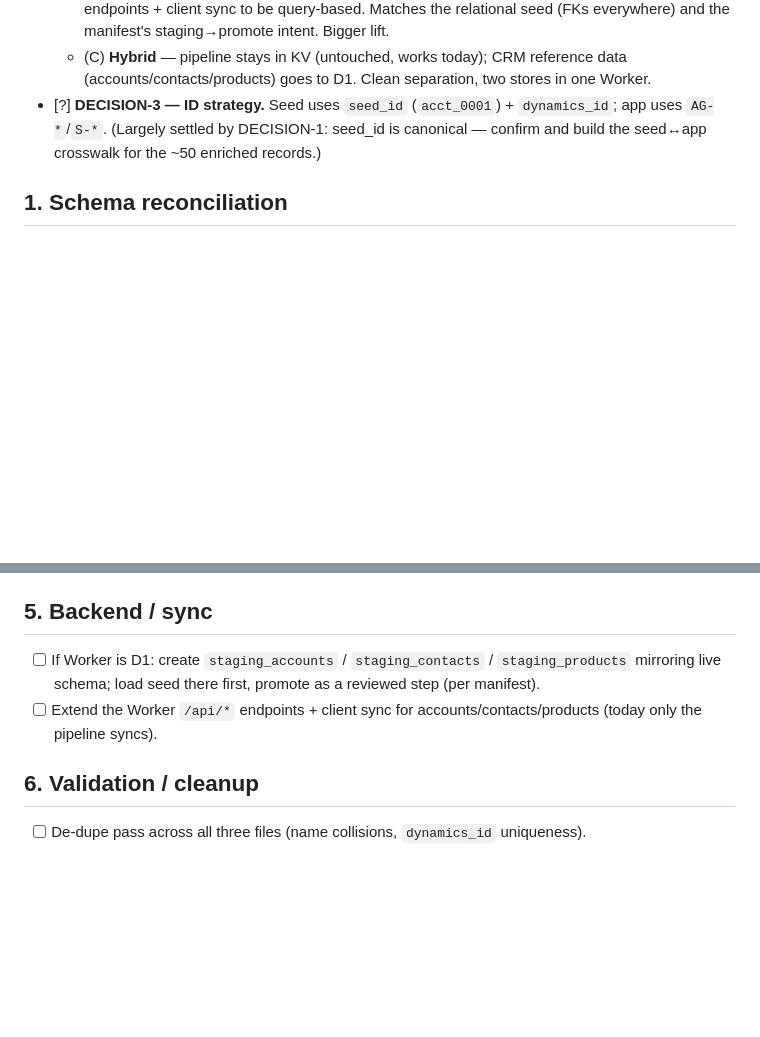
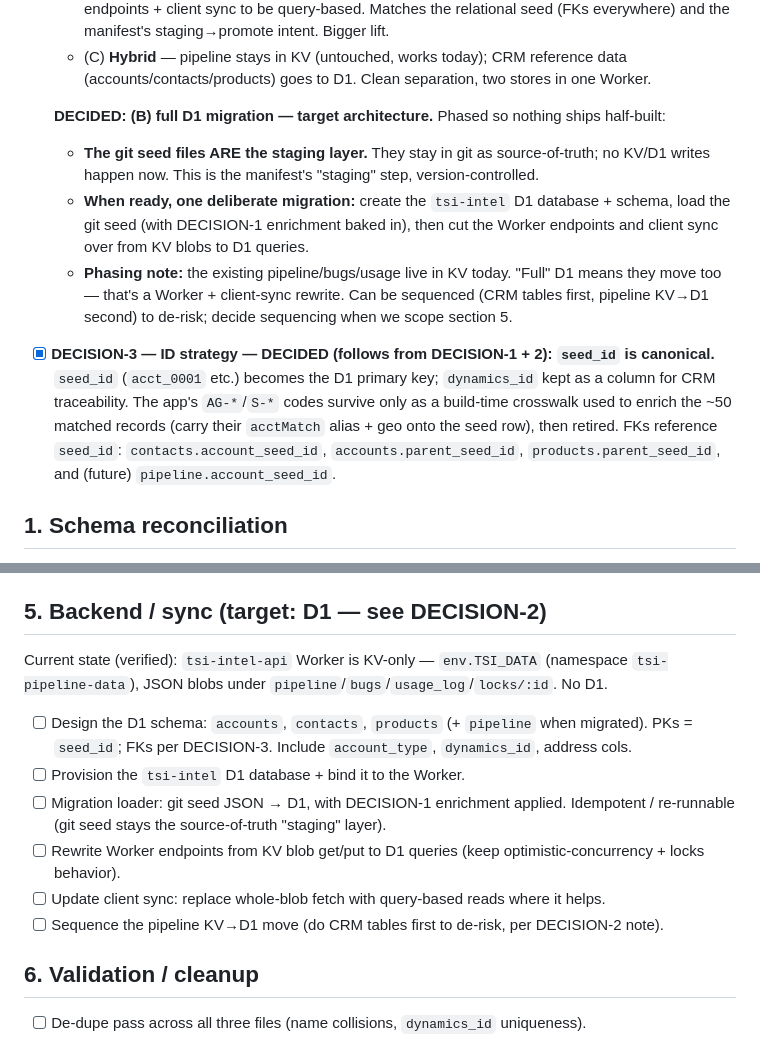
Before and after one commit to tealninja/tsi-intel, a Markdown page: TODO.md, 2 parts joined by grey strips. Rendered like a GitHub page; blank space fills up the shorter version.

Commit message:
Resolve DECISION-2 (full D1, git-as-staging) and DECISION-3 (seed_id canonical)
DECISION-2: target architecture is full D1 migration, phased so the git seed
files serve as the version-controlled staging layer; one deliberate migration
loads them into D1 and cuts the Worker/client over from KV blobs. DECISION-3:
seed_id becomes the D1 primary key with dynamics_id retained for traceability;
app AG-*/S-* codes survive only as a build-time enrichment crosswalk. Updates
the backend/sync section to a D1 schema + migration plan.

Co-Authored-By: Claude Opus 4.8 <noreply@anthropic.com>
Claude-Session: https://claude.ai/code/session_014FsNuBZFC8ksFFk2onqvUx

```diff
--- a/TODO.md
+++ b/TODO.md
@@ -34,9 +34,22 @@ Working list for wiring the CRM seed data (`seed_accounts.json`, `seed_contacts.
     manifest's staging→promote intent. Bigger lift.
   - (C) **Hybrid** — pipeline stays in KV (untouched, works today); CRM reference data
     (accounts/contacts/products) goes to D1. Clean separation, two stores in one Worker.
-- [?] **DECISION-3 — ID strategy.** Seed uses `seed_id` (`acct_0001`) + `dynamics_id`; app uses
-  `AG-*`/`S-*`. (Largely settled by DECISION-1: seed_id is canonical — confirm and build the
-  seed↔app crosswalk for the ~50 enriched records.)
+
+  **DECIDED: (B) full D1 migration — target architecture.** Phased so nothing ships half-built:
+  - **The git seed files ARE the staging layer.** They stay in git as source-of-truth; no
+    KV/D1 writes happen now. This is the manifest's "staging" step, version-controlled.
+  - **When ready, one deliberate migration:** create the `tsi-intel` D1 database + schema,
+    load the git seed (with DECISION-1 enrichment baked in), then cut the Worker endpoints
+    and client sync over from KV blobs to D1 queries.
+  - **Phasing note:** the existing pipeline/bugs/usage live in KV today. "Full" D1 means they
+    move too — that's a Worker + client-sync rewrite. Can be sequenced (CRM tables first,
+    pipeline KV→D1 second) to de-risk; decide sequencing when we scope section 5.
+- [x] **DECISION-3 — ID strategy — DECIDED (follows from DECISION-1 + 2): `seed_id` is canonical.**
+  `seed_id` (`acct_0001` etc.) becomes the D1 primary key; `dynamics_id` kept as a column for
+  CRM traceability. The app's `AG-*`/`S-*` codes survive only as a build-time crosswalk used to
+  enrich the ~50 matched records (carry their `acctMatch` alias + geo onto the seed row), then
+  retired. FKs reference `seed_id`: `contacts.account_seed_id`, `accounts.parent_seed_id`,
+  `products.parent_seed_id`, and (future) `pipeline.account_seed_id`.
 
 ## 1. Schema reconciliation
 
@@ -76,12 +89,20 @@ Working list for wiring the CRM seed data (`seed_accounts.json`, `seed_contacts.
 - [ ] Link products to pipeline opportunities and/or `capexModelId` (currently null).
 - [ ] Manual price entry UI (`price` is null throughout the seed).
 
-## 5. Backend / sync
+## 5. Backend / sync (target: D1 — see DECISION-2)
 
-- [ ] If Worker is D1: create `staging_accounts` / `staging_contacts` / `staging_products`
-      mirroring live schema; load seed there first, promote as a reviewed step (per manifest).
-- [ ] Extend the Worker `/api/*` endpoints + client sync for accounts/contacts/products
-      (today only the pipeline syncs).
+Current state (verified): `tsi-intel-api` Worker is KV-only — `env.TSI_DATA` (namespace
+`tsi-pipeline-data`), JSON blobs under `pipeline`/`bugs`/`usage_log`/`locks/:id`. No D1.
+
+- [ ] Design the D1 schema: `accounts`, `contacts`, `products` (+ `pipeline` when migrated).
+      PKs = `seed_id`; FKs per DECISION-3. Include `account_type`, `dynamics_id`, address cols.
+- [ ] Provision the `tsi-intel` D1 database + bind it to the Worker.
+- [ ] Migration loader: git seed JSON → D1, with DECISION-1 enrichment applied. Idempotent /
+      re-runnable (git seed stays the source-of-truth "staging" layer).
+- [ ] Rewrite Worker endpoints from KV blob get/put to D1 queries (keep optimistic-concurrency
+      + locks behavior).
+- [ ] Update client sync: replace whole-blob fetch with query-based reads where it helps.
+- [ ] Sequence the pipeline KV→D1 move (do CRM tables first to de-risk, per DECISION-2 note).
 
 ## 6. Validation / cleanup
 
```
